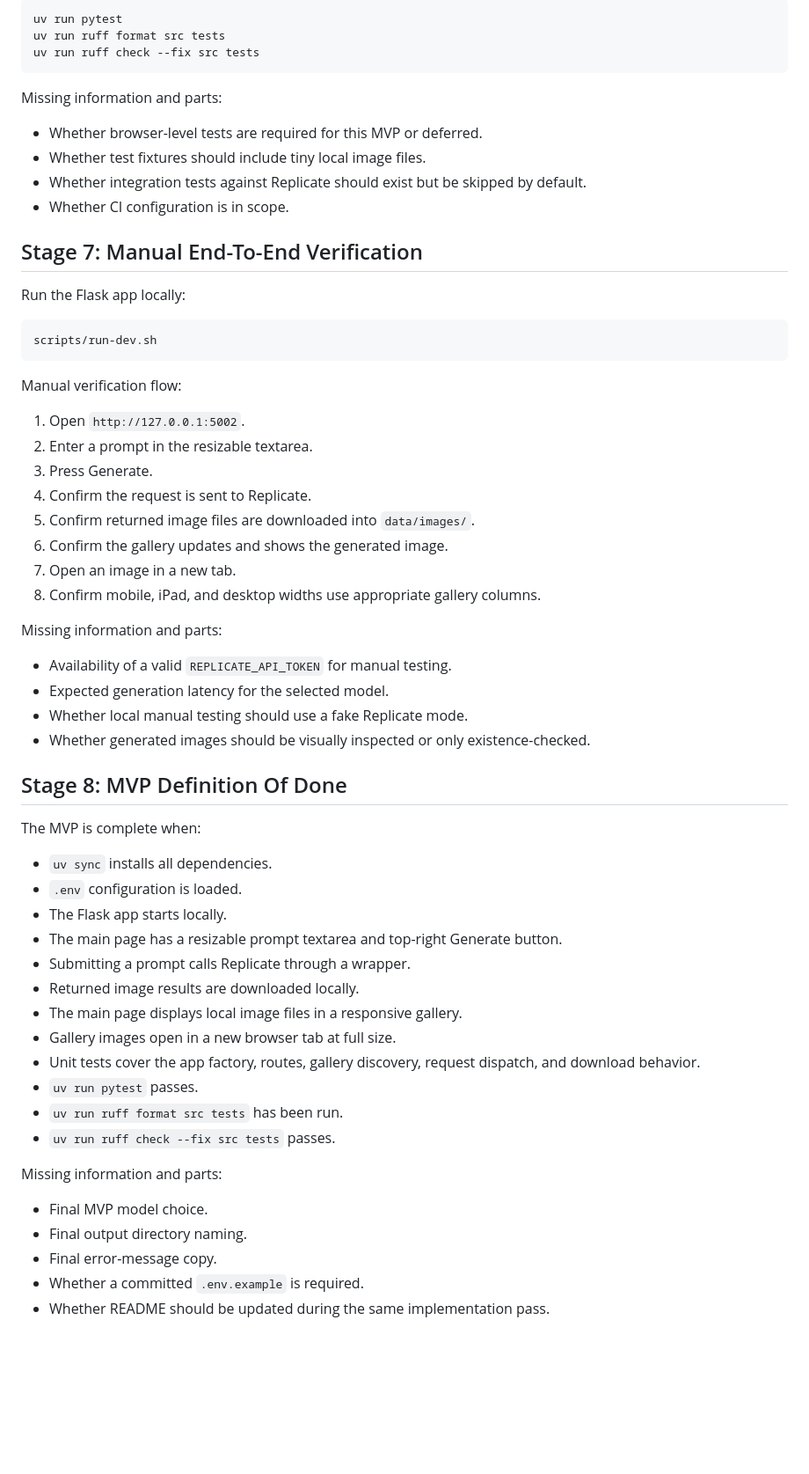
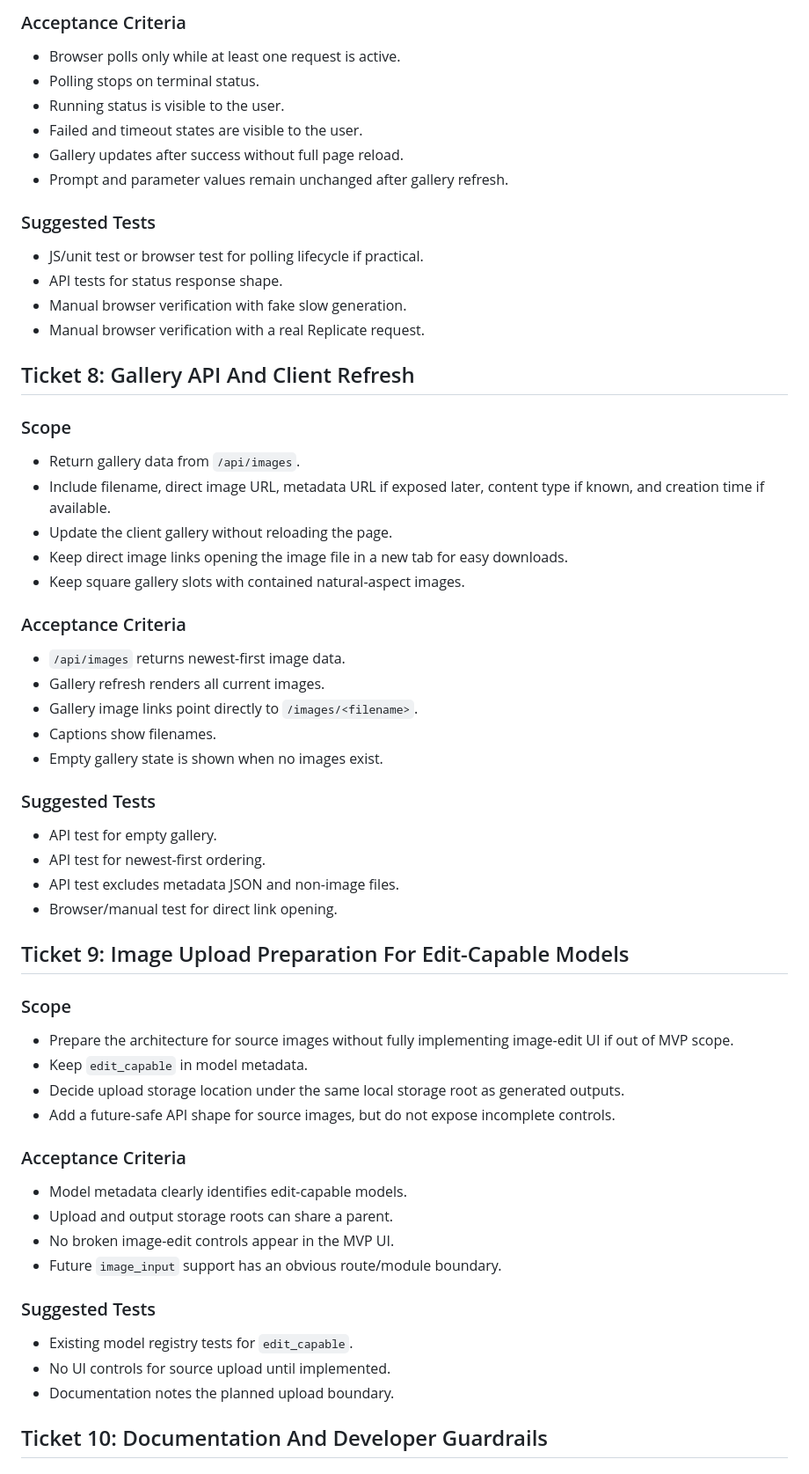
Before and after one commit to zoec98/imagegen-replicate, a Markdown page: PLAN.md, the part around one of its changes. Shown at 88% size. GitHub-like rendering; blank space fills up the shorter version.

````diff
--- a/PLAN.md
+++ b/PLAN.md
@@ -205,64 +194,66 @@ Commands:
 
-```bash
-uv run pytest
-uv run ruff format src tests
-uv run ruff check --fix src tests
-```
+### Acceptance Criteria
 
-Missing information and parts:
+- Browser polls only while at least one request is active.
+- Polling stops on terminal status.
+- Running status is visible to the user.
+- Failed and timeout states are visible to the user.
+- Gallery updates after success without full page reload.
+- Prompt and parameter values remain unchanged after gallery refresh.
 
-- Whether browser-level tests are required for this MVP or deferred.
-- Whether test fixtures should include tiny local image files.
-- Whether integration tests against Replicate should exist but be skipped by default.
-- Whether CI configuration is in scope.
+### Suggested Tests
 
-## Stage 7: Manual End-To-End Verification
+- JS/unit test or browser test for polling lifecycle if practical.
+- API tests for status response shape.
+- Manual browser verification with fake slow generation.
+- Manual browser verification with a real Replicate request.
 
-Run the Flask app locally:
+## Ticket 8: Gallery API And Client Refresh
 
-```bash
-scripts/run-dev.sh
-```
+### Scope
 
-Manual verification flow:
+- Return gallery data from `/api/images`.
+- Include filename, direct image URL, metadata URL if exposed later, content type if known, and creation time if available.
+- Update the client gallery without reloading the page.
+- Keep direct image links opening the image file in a new tab for easy downloads.
+- Keep square gallery slots with contained natural-aspect images.
 
-1. Open `http://127.0.0.1:5002`.
-2. Enter a prompt in the resizable textarea.
-3. Press Generate.
-4. Confirm the request is sent to Replicate.
-5. Confirm returned image files are downloaded into `data/images/`.
-6. Confirm the gallery updates and shows the generated image.
-7. Open an image in a new tab.
-8. Confirm mobile, iPad, and desktop widths use appropriate gallery columns.
+### Acceptance Criteria
 
-Missing information and parts:
+- `/api/images` returns newest-first image data.
+- Gallery refresh renders all current images.
+- Gallery image links point directly to `/images/<filename>`.
+- Captions show filenames.
+- Empty gallery state is shown when no images exist.
 
-- Availability of a valid `REPLICATE_API_TOKEN` for manual testing.
-- Expected generation latency for the selected model.
-- Whether local manual testing should use a fake Replicate mode.
-- Whether generated images should be visually inspected or only existence-checked.
+### Suggested Tests
 
-## Stage 8: MVP Definition Of Done
+- API test for empty gallery.
+- API test for newest-first ordering.
+- API test excludes metadata JSON and non-image files.
+- Browser/manual test for direct link opening.
 
-The MVP is complete when:
+## Ticket 9: Image Upload Preparation For Edit-Capable Models
 
-- `uv sync` installs all dependencies.
-- `.env` configuration is loaded.
-- The Flask app starts locally.
-- The main page has a resizable prompt textarea and top-right Generate button.
-- Submitting a prompt calls Replicate through a wrapper.
-- Returned image results are downloaded locally.
-- The main page displays local image files in a responsive gallery.
-- Gallery images open in a new browser tab at full size.
-- Unit tests cover the app factory, routes, gallery discovery, request dispatch, and download behavior.
-- `uv run pytest` passes.
-- `uv run ruff format src tests` has been run.
-- `uv run ruff check --fix src tests` passes.
+### Scope
 
-Missing information and parts:
+- Prepare the architecture for source images without fully implementing image-edit UI if out of MVP scope.
+- Keep `edit_capable` in model metadata.
+- Decide upload storage location under the same local storage root as generated outputs.
+- Add a future-safe API shape for source images, but do not expose incomplete controls.
 
-- Final MVP model choice.
-- Final output directory naming.
-- Final error-message copy.
-- Whether a committed `.env.example` is required.
-- Whether README should be updated during the same implementation pass.
+### Acceptance Criteria
+
+- Model metadata clearly identifies edit-capable models.
+- Upload and output storage roots can share a parent.
+- No broken image-edit controls appear in the MVP UI.
+- Future `image_input` support has an obvious route/module boundary.
+
+### Suggested Tests
+
+- Existing model registry tests for `edit_capable`.
+- No UI controls for source upload until implemented.
+- Documentation notes the planned upload boundary.
+
+## Ticket 10: Documentation And Developer Guardrails
+
````
Also changed, not shown: other parts of PLAN.md (+172 -158 lines).
